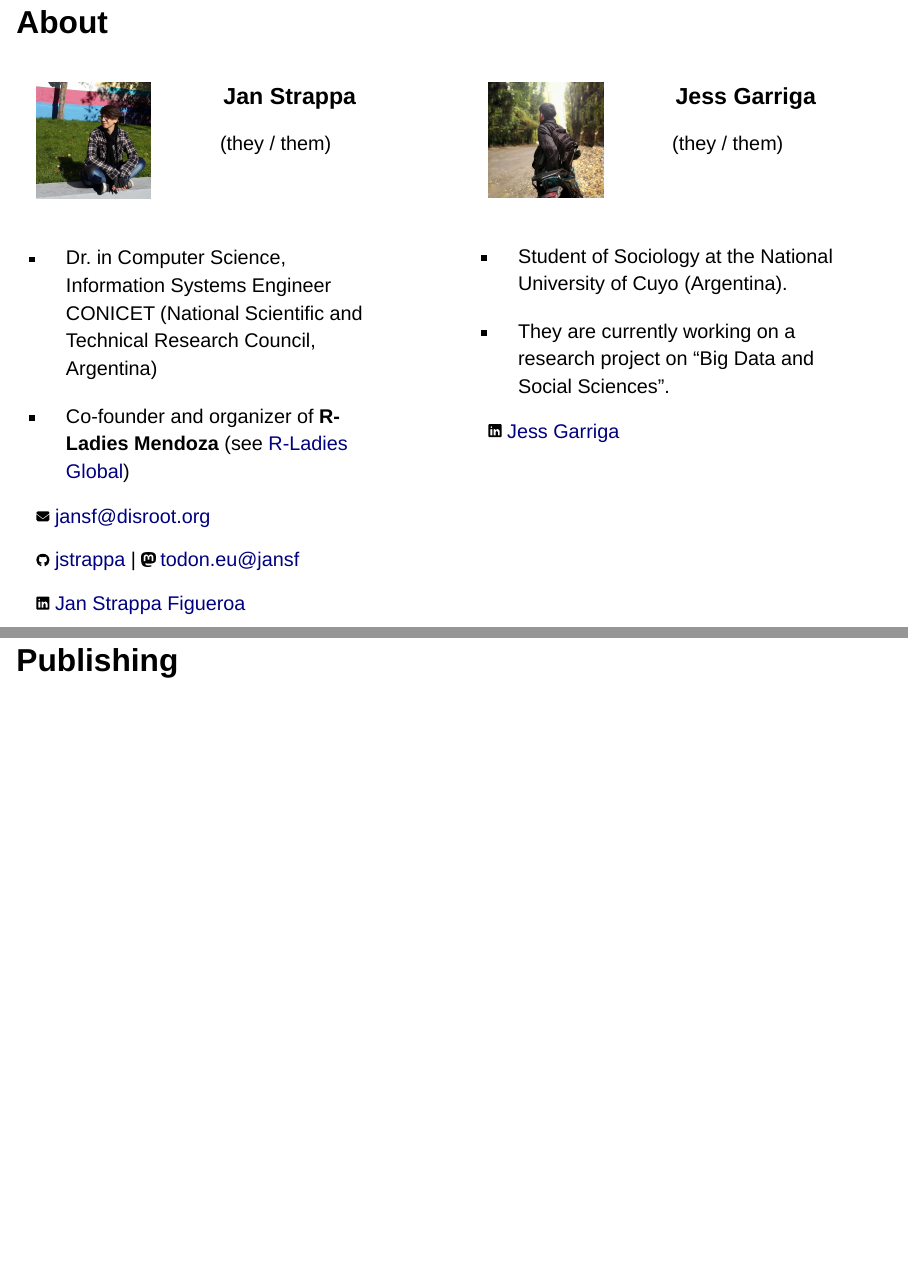
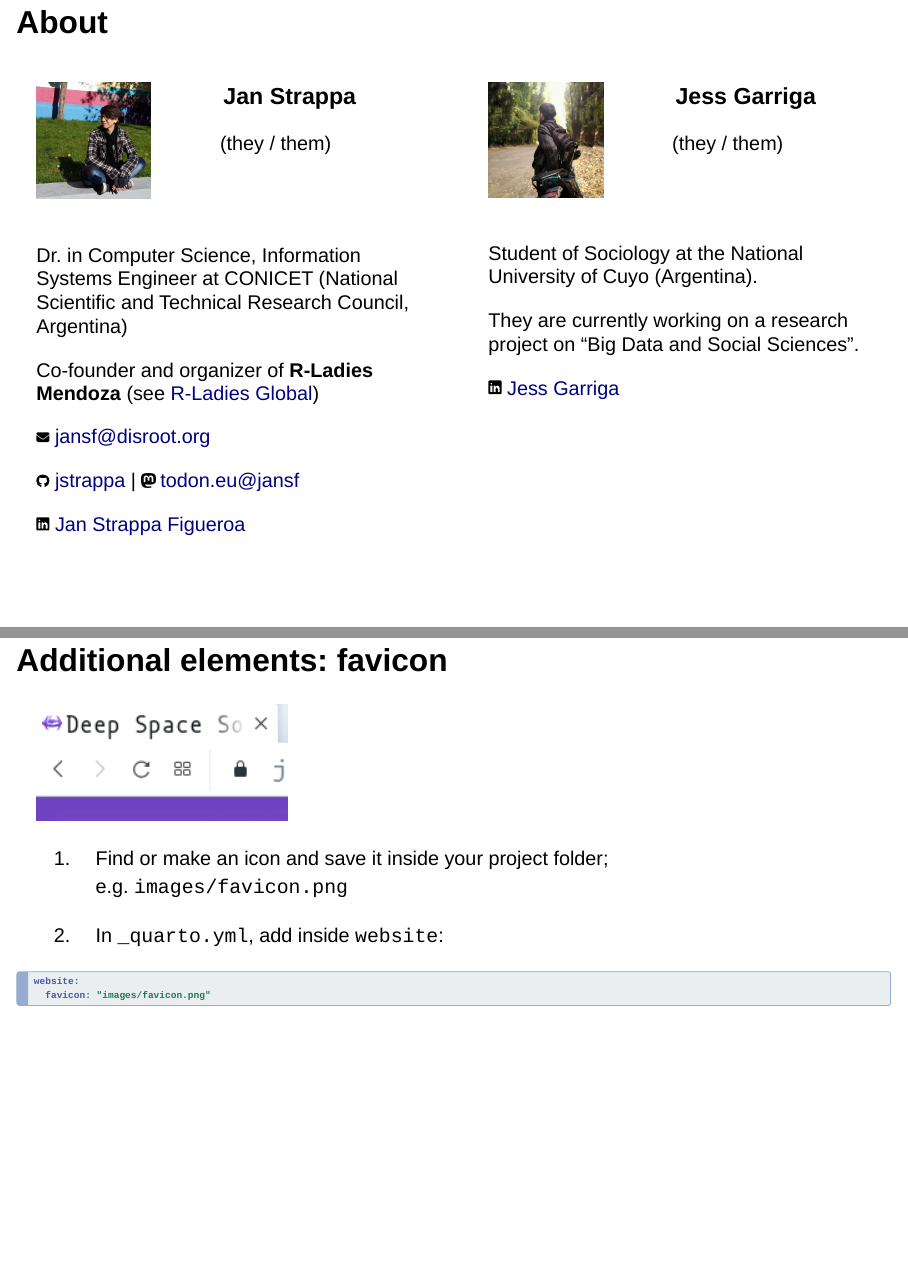
Before and after one commit to jsgarriga/taller-portafolio-quarto, a Quarto document (notes.qmd): pages 2 and 23 of 38 before the commit and pages 2 and 22 of 38 after it, joined at a grey line. Rendered offline with R 4.5, knitr and Pandoc in place of Quarto, with nearby package versions; drawn as Slidy slides in place of the format the file asks for.

Commit message:
add favicon slide

````diff
--- /dev/null
+++ b/logo.css
@@ -0,0 +1,6 @@
+.reveal .slide-logo {
+  height: 93px !important;
+  width: 250px!important;
+  max-width: unset !important;
+  max-height: unset !important;
+}
--- a/notes.qmd
+++ b/notes.qmd
@@ -4,11 +4,13 @@ format:
   revealjs:
     theme: white
     logo: images/logo.png
+    css: logo.css
     footer: "Create your stunning web portfolio with Quarto"
     slide-number: true
     menu:
       side: right
       width: normal
+    code-overflow: wrap
 ---
 ## About {.smaller}
 
@@ -25,10 +27,10 @@ format:
 :::
 ::::
 
-- Dr. in Computer Science, Information Systems Engineer
-CONICET (National Scientific and Technical Research Council, Argentina)
+Dr. in Computer Science, Information Systems Engineer
+at CONICET (National Scientific and Technical Research Council, Argentina)
 
-- Co-founder and organizer of **R-Ladies Mendoza** (see [R-Ladies Global](https://www.rladies.org/))
+Co-founder and organizer of **R-Ladies Mendoza** (see [R-Ladies Global](https://www.rladies.org/))
 
 ![](images/envelope-solid.svg){width=16px}
 [jansf@disroot.org](mailto://jansf@disroot.org)
@@ -56,9 +58,9 @@ CONICET (National Scientific and Technical Research Council, Argentina)
 :::
 ::::
 
-- Student of Sociology at the National University of Cuyo (Argentina).
+Student of Sociology at the National University of Cuyo (Argentina).
 
-- They are currently working on a research project on "Big Data and Social Sciences".
+They are currently working on a research project on "Big Data and Social Sciences".
 
 ![](images/linkedin.svg){width=16px} [Jess Garriga](https://www.linkedin.com/in/jess-garriga-b8bb95240/)
 
@@ -506,6 +510,21 @@ comments: false
 </iframe>
 ```
 
+## Additional elements: favicon
+
+![](images/what-is-favicon.png){width=30%}
+
+1. Find or make an icon and save it inside your project folder; e.g. `images/favicon.png`
+
+2. In `_quarto.yml`, add inside `website`:
+
+```{.yml}
+website:
+  favicon: "images/favicon.png"
+```
+
+
+
 # Publishing
 
 ## How to publish your Quarto portfolio
````
Also changed, not shown: images/logo.png, images/logo_big.png (added), images/what-is-favicon.png (added), notes.qmd (8 more changed lines).
